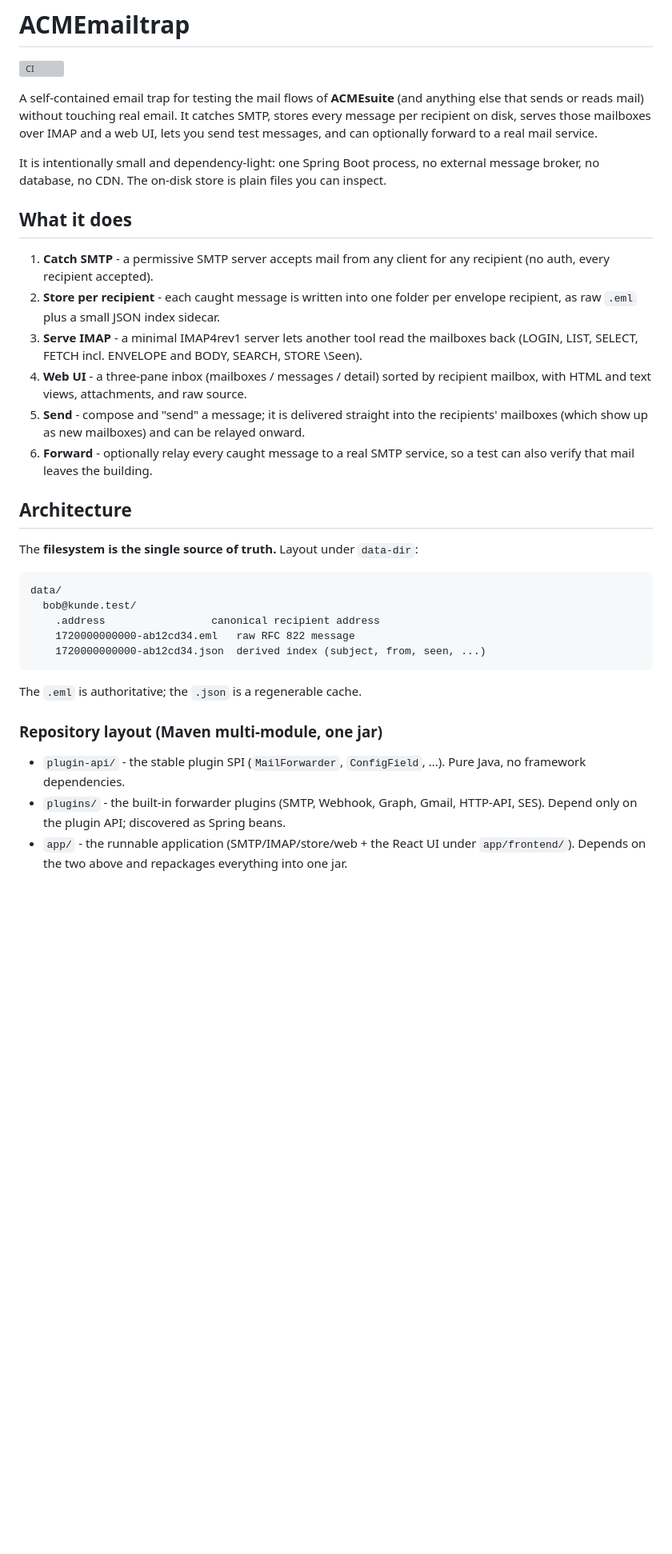
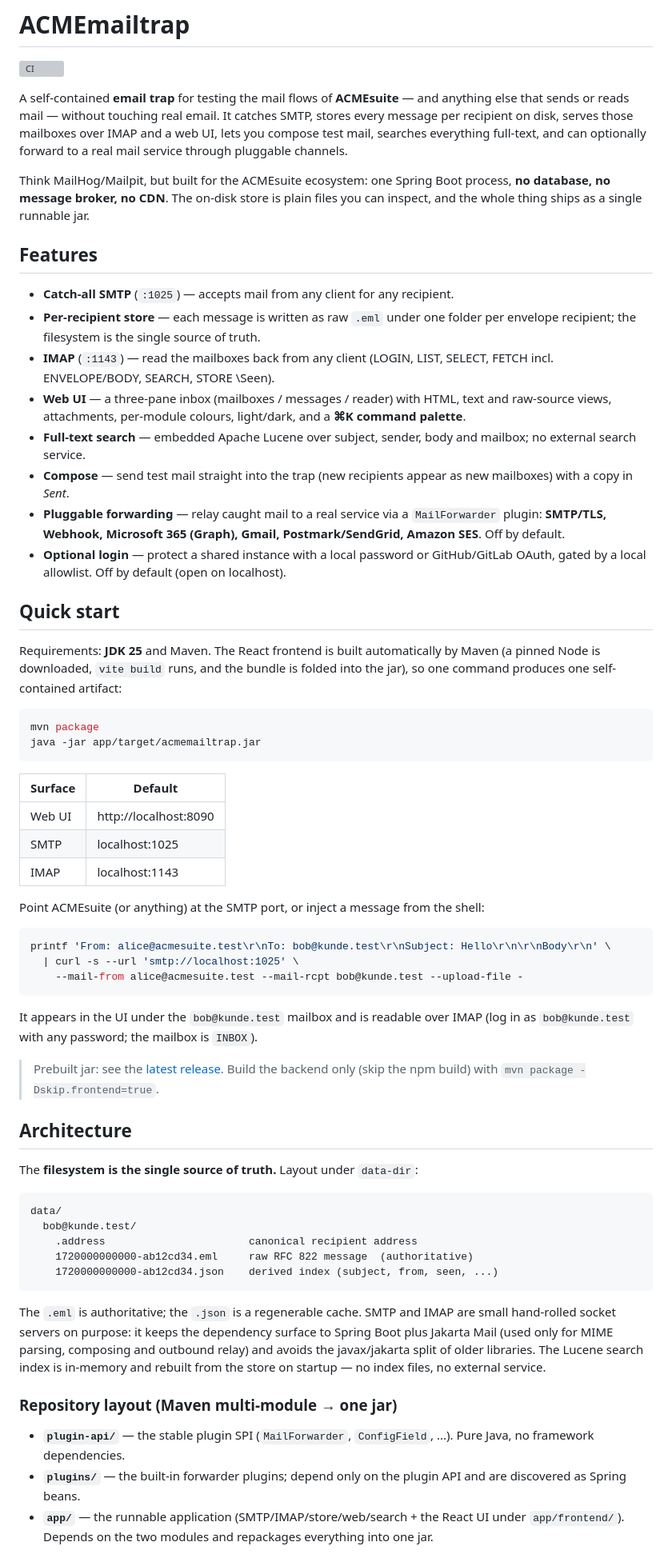
Before and after one commit to acmesoftware-de/acmemailtrap, a Markdown page: README.md, the part around one of its changes. Shown at 80% size. Rendered like a GitHub page; blank space fills up the shorter version; grey boxes are pictures that could not be loaded.

Commit message:
docs: polished public README for the 0.2.0 release
Adds a Features section, a Quick start, a Forwarding channels table and search;
fixes stale paths and the forward config example.

````diff
--- a/README.md
+++ b/README.md
@@ -2,28 +2,66 @@
 
 [![CI](https://github.com/acmesoftware-de/acmemailtrap/actions/workflows/ci.yml/badge.svg)](https://github.com/acmesoftware-de/acmemailtrap/actions/workflows/ci.yml)
 
-A self-contained email trap for testing the mail flows of **ACMEsuite** (and anything
-else that sends or reads mail) without touching real email. It catches SMTP, stores
-every message per recipient on disk, serves those mailboxes over IMAP and a web UI,
-lets you send test messages, and can optionally forward to a real mail service.
+A self-contained **email trap** for testing the mail flows of **ACMEsuite** — and
+anything else that sends or reads mail — without touching real email. It catches SMTP,
+stores every message per recipient on disk, serves those mailboxes over IMAP and a web
+UI, lets you compose test mail, searches everything full-text, and can optionally forward
+to a real mail service through pluggable channels.
 
-It is intentionally small and dependency-light: one Spring Boot process, no external
-message broker, no database, no CDN. The on-disk store is plain files you can inspect.
+Think MailHog/Mailpit, but built for the ACMEsuite ecosystem: one Spring Boot process,
+**no database, no message broker, no CDN**. The on-disk store is plain files you can
+inspect, and the whole thing ships as a single runnable jar.
 
-## What it does
+## Features
 
-1. **Catch SMTP** - a permissive SMTP server accepts mail from any client for any
-   recipient (no auth, every recipient accepted).
-2. **Store per recipient** - each caught message is written into one folder per
-   envelope recipient, as raw `.eml` plus a small JSON index sidecar.
-3. **Serve IMAP** - a minimal IMAP4rev1 server lets another tool read the mailboxes
-   back (LOGIN, LIST, SELECT, FETCH incl. ENVELOPE and BODY, SEARCH, STORE \Seen).
-4. **Web UI** - a three-pane inbox (mailboxes / messages / detail) sorted by recipient
-   mailbox, with HTML and text views, attachments, and raw source.
-5. **Send** - compose and "send" a message; it is delivered straight into the
-   recipients' mailboxes (which show up as new mailboxes) and can be relayed onward.
-6. **Forward** - optionally relay every caught message to a real SMTP service, so a
-   test can also verify that mail leaves the building.
+- **Catch-all SMTP** (`:1025`) — accepts mail from any client for any recipient.
+- **Per-recipient store** — each message is written as raw `.eml` under one folder per
+  envelope recipient; the filesystem is the single source of truth.
+- **IMAP** (`:1143`) — read the mailboxes back from any client (LOGIN, LIST, SELECT,
+  FETCH incl. ENVELOPE/BODY, SEARCH, STORE \Seen).
+- **Web UI** — a three-pane inbox (mailboxes / messages / reader) with HTML, text and
+  raw-source views, attachments, per-module colours, light/dark, and a **⌘K command
+  palette**.
+- **Full-text search** — embedded Apache Lucene over subject, sender, body and mailbox;
+  no external search service.
+- **Compose** — send test mail straight into the trap (new recipients appear as new
+  mailboxes) with a copy in *Sent*.
+- **Pluggable forwarding** — relay caught mail to a real service via a `MailForwarder`
+  plugin: **SMTP/TLS, Webhook, Microsoft 365 (Graph), Gmail, Postmark/SendGrid, Amazon
+  SES**. Off by default.
+- **Optional login** — protect a shared instance with a local password or GitHub/GitLab
+  OAuth, gated by a local allowlist. Off by default (open on localhost).
+
+## Quick start
+
+Requirements: **JDK 25** and Maven. The React frontend is built automatically by Maven
+(a pinned Node is downloaded, `vite build` runs, and the bundle is folded into the jar),
+so one command produces one self-contained artifact:
+
+```bash
+mvn package
+java -jar app/target/acmemailtrap.jar
+```
+
+| Surface | Default                 |
+|---------|-------------------------|
+| Web UI  | http://localhost:8090   |
+| SMTP    | localhost:1025          |
+| IMAP    | localhost:1143          |
+
+Point ACMEsuite (or anything) at the SMTP port, or inject a message from the shell:
+
+```bash
+printf 'From: alice@acmesuite.test\r\nTo: bob@kunde.test\r\nSubject: Hello\r\n\r\nBody\r\n' \
+  | curl -s --url 'smtp://localhost:1025' \
+    --mail-from alice@acmesuite.test --mail-rcpt bob@kunde.test --upload-file -
+```
+
+It appears in the UI under the `bob@kunde.test` mailbox and is readable over IMAP (log in
+as `bob@kunde.test` with any password; the mailbox is `INBOX`).
+
+> Prebuilt jar: see the [latest release](https://github.com/acmesoftware-de/acmemailtrap/releases).
+> Build the backend only (skip the npm build) with `mvn package -Dskip.frontend=true`.
 
 ## Architecture
 
@@ -32,19 +70,23 @@ The **filesystem is the single source of truth.** Layout under `data-dir`:
 ```
 data/
   bob@kunde.test/
-    .address                 canonical recipient address
-    1720000000000-ab12cd34.eml   raw RFC 822 message
-    1720000000000-ab12cd34.json  derived index (subject, from, seen, ...)
+    .address                       canonical recipient address
+    1720000000000-ab12cd34.eml     raw RFC 822 message  (authoritative)
+    1720000000000-ab12cd34.json    derived index (subject, from, seen, ...)
 ```
 
-The `.eml` is authoritative; the `.json` is a regenerable cache.
+The `.eml` is authoritative; the `.json` is a regenerable cache. SMTP and IMAP are small
+hand-rolled socket servers on purpose: it keeps the dependency surface to Spring Boot plus
+Jakarta Mail (used only for MIME parsing, composing and outbound relay) and avoids the
+javax/jakarta split of older libraries. The Lucene search index is in-memory and rebuilt
+from the store on startup — no index files, no external service.
 
-### Repository layout (Maven multi-module, one jar)
+### Repository layout (Maven multi-module → one jar)
 
-- `plugin-api/` - the stable plugin SPI (`MailForwarder`, `ConfigField`, ...). Pure
+- **`plugin-api/`** — the stable plugin SPI (`MailForwarder`, `ConfigField`, ...). Pure
   Java, no framework dependencies.
-- `plugins/` - the built-in forwarder plugins (SMTP, Webhook, Graph, Gmail, HTTP-API,
-  SES). Depend only on the plugin API; discovered as Spring beans.
-- `app/` - the runnable application (SMTP/IMAP/store/web + the React UI under
-  `app/frontend/`). Depends on the two above and repackages everything into one jar.
+- **`plugins/`** — the built-in forwarder plugins; depend only on the plugin API and are
+  discovered as Spring beans.
+- **`app/`** — the runnable application (SMTP/IMAP/store/web/search + the React UI under
+  `app/frontend/`). Depends on the two modules and repackages everything into one jar.
 
````
Also changed, not shown: other parts of README.md (+54 -82 lines).
